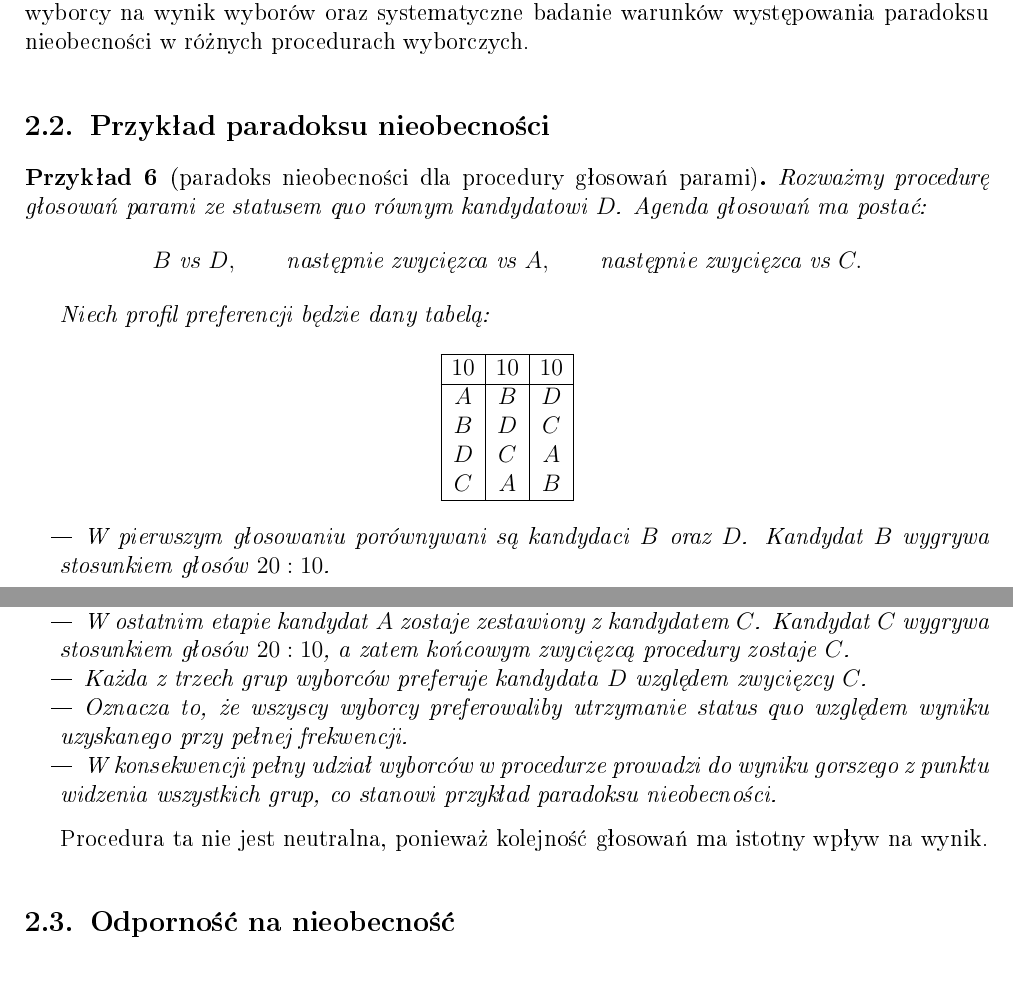
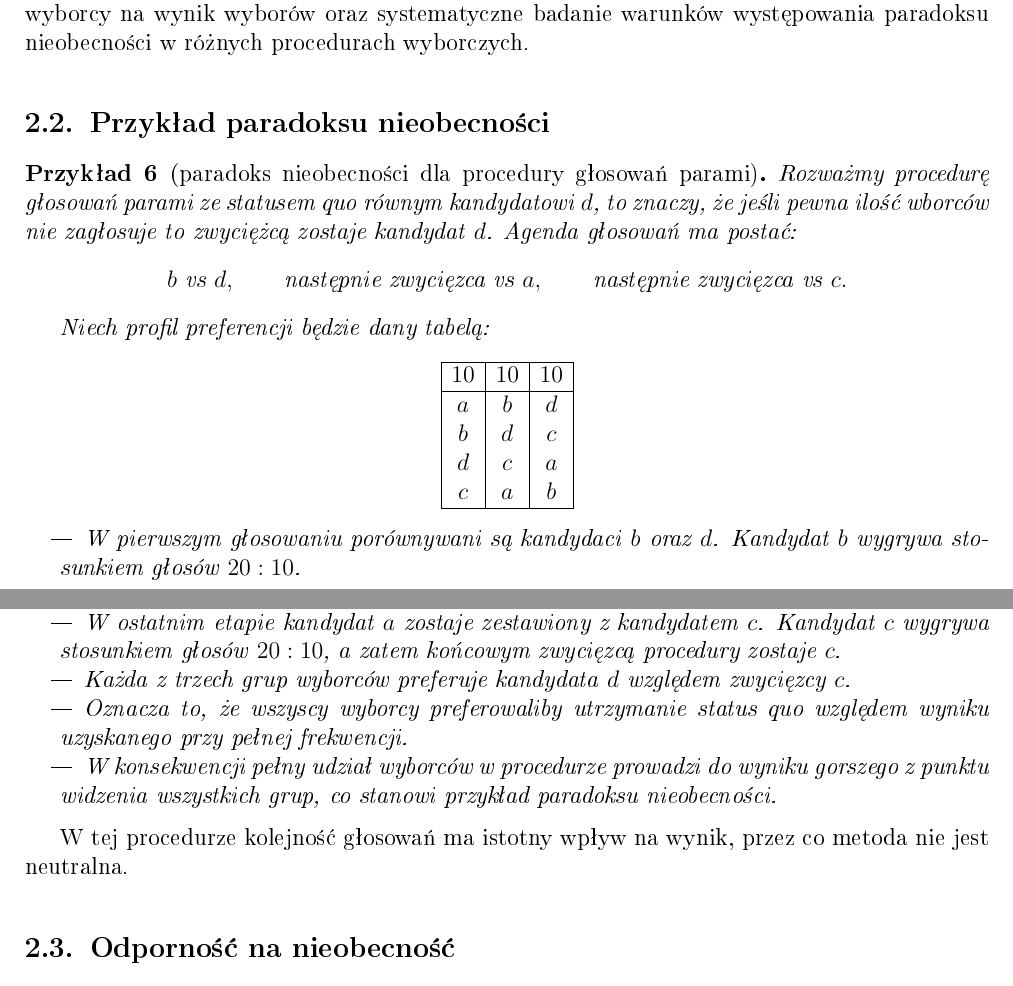
Before and after one commit to TabakaSIM/Paradoks-nieobecnosci, a LaTeX thesis (Praca Magisterska.tex): two parts of pages 14 and 15 of 36, joined at a grey line, cut so that both start at the same text. The pictures show the PDF file Praca Magisterska.pdf that the author committed with the source.

Commit message:
Update 28 maj 10:00

```diff
--- a/Praca Magisterska.tex
+++ b/Praca Magisterska.tex
@@ -768,12 +768,12 @@
 	\section{Przykład paradoksu nieobecności}
 
 	\begin{example}[paradoks nieobecności dla procedury głosowań parami]
-		Rozważmy procedurę głosowań parami ze statusem quo równym kandydatowi \(D\).
+		Rozważmy procedurę głosowań parami ze statusem quo równym kandydatowi \(d\), to znaczy, że jeśli pewna ilość wborców nie zagłosuje to zwyciężcą zostaje kandydat \(d\).
 		Agenda głosowań ma postać:
 		\[
-		B \text{ vs } D,\qquad
-		\text{następnie zwycięzca vs } A,\qquad
-		\text{następnie zwycięzca vs } C.
+		b \text{ vs } d,\qquad
+		\text{następnie zwycięzca vs } a,\qquad
+		\text{następnie zwycięzca vs } c.
 		\]
 
 		Niech profil preferencji będzie dany tabelą:
@@ -782,22 +782,22 @@
 			\hline
 			10 & 10 & 10\\
 			\hline
-			A & B & D\\
-			B & D & C\\
-			D & C & A\\
-			C & A & B\\
+			a & b & d\\
+			b & d & c\\
+			d & c & a\\
+			c & a & b\\
 			\hline
 		\end{array}
 		\]
 
 		\begin{itemize}
-			\item W pierwszym głosowaniu porównywani są kandydaci \(B\) oraz \(D\). Kandydat \(B\) wygrywa stosunkiem głosów \(20:10\).
-
-			\item Następnie kandydat \(B\) zostaje porównany z kandydatem \(A\). W tym głosowaniu zwycięża \(A\) stosunkiem głosów \(20:10\).
-
-			\item W ostatnim etapie kandydat \(A\) zostaje zestawiony z kandydatem \(C\). Kandydat \(C\) wygrywa stosunkiem głosów \(20:10\), a zatem końcowym zwycięzcą procedury zostaje \(C\).
-
-			\item Każda z trzech grup wyborców preferuje kandydata \(D\) względem zwycięzcy \(C\).
+			\item W pierwszym głosowaniu porównywani są kandydaci \(b\) oraz \(d\). Kandydat \(b\) wygrywa stosunkiem głosów \(20:10\).
+
+			\item Następnie kandydat \(b\) zostaje porównany z kandydatem \(a\). W tym głosowaniu zwycięża \(a\) stosunkiem głosów \(20:10\).
+
+			\item W ostatnim etapie kandydat \(a\) zostaje zestawiony z kandydatem \(c\). Kandydat \(c\) wygrywa stosunkiem głosów \(20:10\), a zatem końcowym zwycięzcą procedury zostaje \(c\).
+
+			\item Każda z trzech grup wyborców preferuje kandydata \(d\) względem zwycięzcy \(c\).
 
 			\item Oznacza to, że wszyscy wyborcy preferowaliby utrzymanie status quo względem wyniku uzyskanego przy pełnej frekwencji.
 
@@ -805,7 +805,7 @@
 		\end{itemize}
 	\end{example}
 
-	Procedura ta nie jest neutralna, ponieważ kolejność głosowań ma istotny wpływ na wynik.
+	W tej procedurze kolejność głosowań ma istotny wpływ na wynik, przez co metoda nie jest neutralna.
 
 	\section{Odporność na nieobecność}
 
```
Also changed, not shown: Praca Magisterska.pdf.
